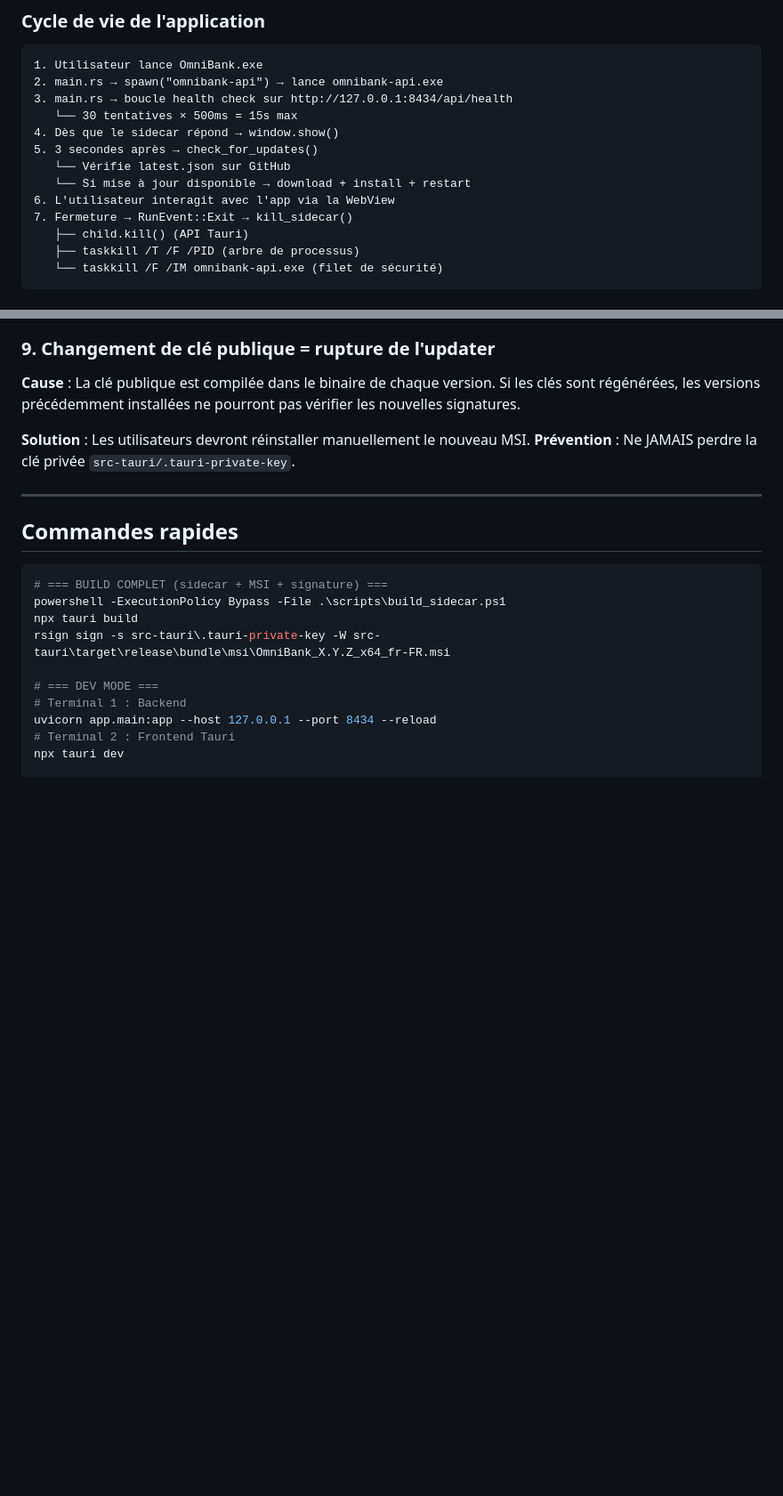
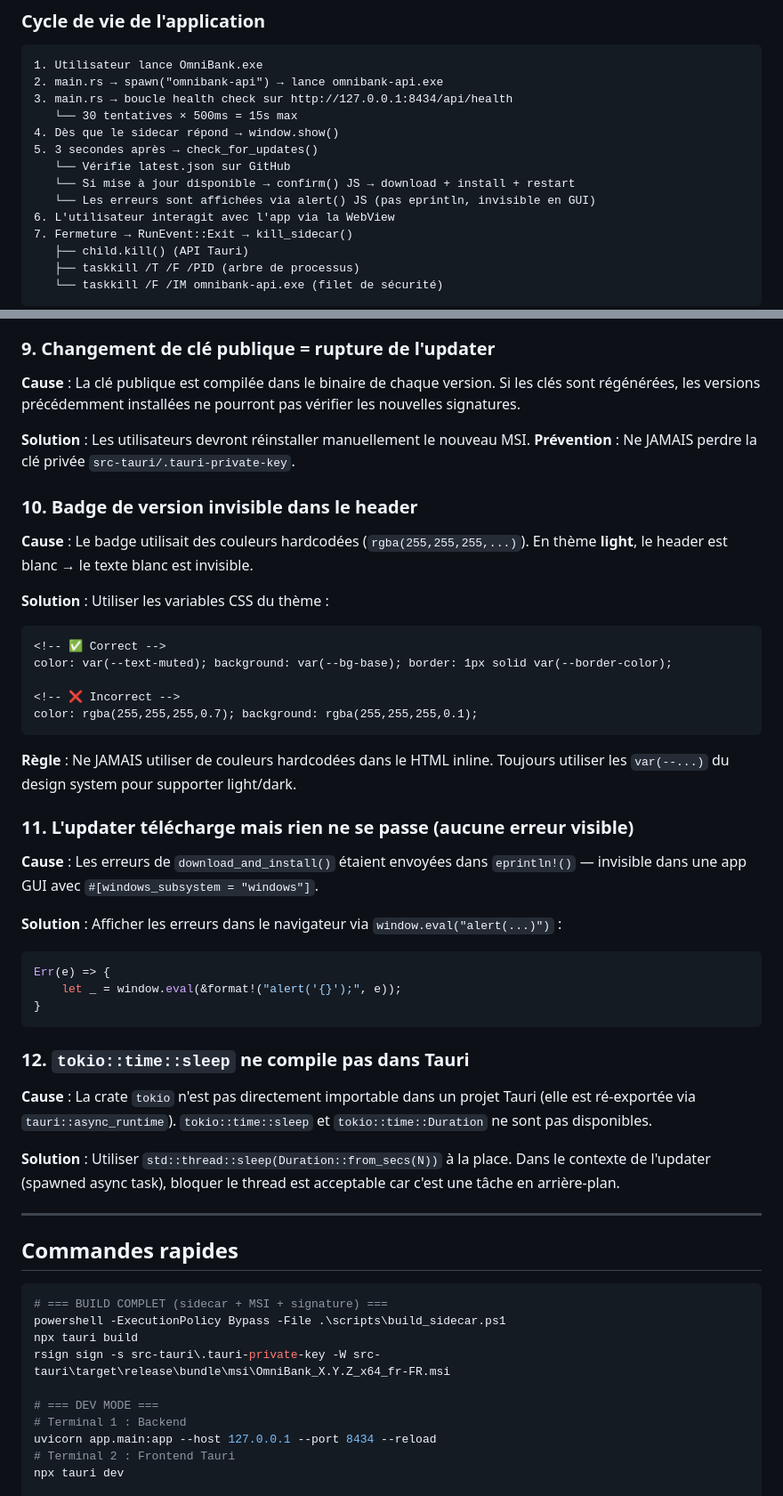
Before and after one commit to Lloir/OmniBank-Local, a Markdown page: BUILD_GUIDE.md, 2 parts joined by grey strips. Shown at 89% size. Drawn GitHub-style; blank space fills up the shorter version.

Commit message:
docs: add 3 new troubleshooting entries to BUILD_GUIDE
- #10: CSS variables vs hardcoded colors for theme compatibility
- #11: eprintln invisible in GUI mode, use window.eval(alert)
- #12: tokio not importable in Tauri, use std::thread::sleep
- Updated lifecycle docs with updater error display
- Added window size documentation

````diff
--- a/BUILD_GUIDE.md
+++ b/BUILD_GUIDE.md
@@ -317,7 +317,8 @@ gh release create vX.Y.Z `
 4. Dès que le sidecar répond → window.show()
 5. 3 secondes après → check_for_updates()
    └── Vérifie latest.json sur GitHub
-   └── Si mise à jour disponible → download + install + restart
+   └── Si mise à jour disponible → confirm() JS → download + install + restart
+   └── Les erreurs sont affichées via alert() JS (pas eprintln, invisible en GUI)
 6. L'utilisateur interagit avec l'app via la WebView
 7. Fermeture → RunEvent::Exit → kill_sidecar()
    ├── child.kill() (API Tauri)
@@ -444,6 +447,45 @@ pas vérifier les nouvelles signatures.
 **Solution** : Les utilisateurs devront réinstaller manuellement le nouveau MSI.
 **Prévention** : Ne JAMAIS perdre la clé privée `src-tauri/.tauri-private-key`.
 
+### 10. Badge de version invisible dans le header
+
+**Cause** : Le badge utilisait des couleurs hardcodées (`rgba(255,255,255,...)`).
+En thème **light**, le header est blanc → le texte blanc est invisible.
+
+**Solution** : Utiliser les variables CSS du thème :
+```html
+<!-- ✅ Correct -->
+color: var(--text-muted); background: var(--bg-base); border: 1px solid var(--border-color);
+
+<!-- ❌ Incorrect -->
+color: rgba(255,255,255,0.7); background: rgba(255,255,255,0.1);
+```
+
+**Règle** : Ne JAMAIS utiliser de couleurs hardcodées dans le HTML inline.
+Toujours utiliser les `var(--...)` du design system pour supporter light/dark.
+
+### 11. L'updater télécharge mais rien ne se passe (aucune erreur visible)
+
+**Cause** : Les erreurs de `download_and_install()` étaient envoyées dans
+`eprintln!()` — invisible dans une app GUI avec `#[windows_subsystem = "windows"]`.
+
+**Solution** : Afficher les erreurs dans le navigateur via `window.eval("alert(...)")` :
+```rust
+Err(e) => {
+    let _ = window.eval(&format!("alert('{}');", e));
+}
+```
+
+### 12. `tokio::time::sleep` ne compile pas dans Tauri
+
+**Cause** : La crate `tokio` n'est pas directement importable dans un projet
+Tauri (elle est ré-exportée via `tauri::async_runtime`). `tokio::time::sleep`
+et `tokio::time::Duration` ne sont pas disponibles.
+
+**Solution** : Utiliser `std::thread::sleep(Duration::from_secs(N))` à la place.
+Dans le contexte de l'updater (spawned async task), bloquer le thread est acceptable
+car c'est une tâche en arrière-plan.
+
 ---
 
 ## Commandes rapides
````
Also changed, not shown: other parts of BUILD_GUIDE.md (+2 -0 lines).
